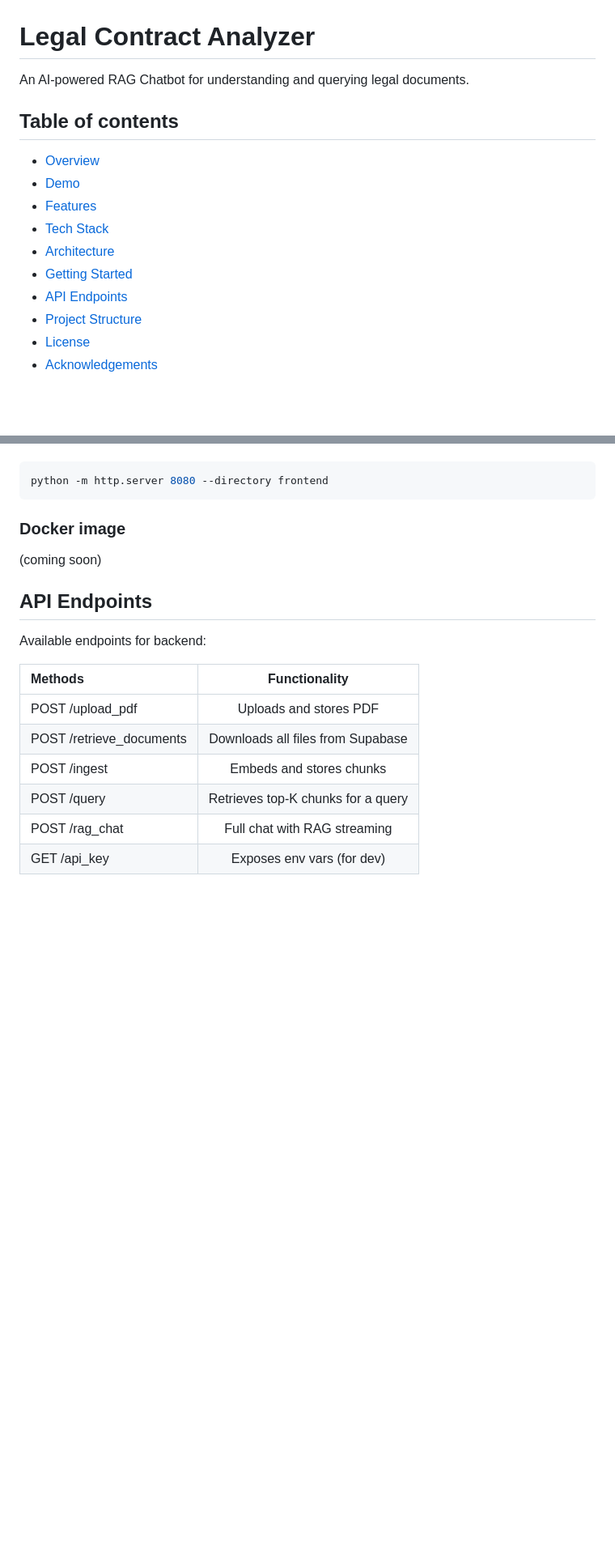
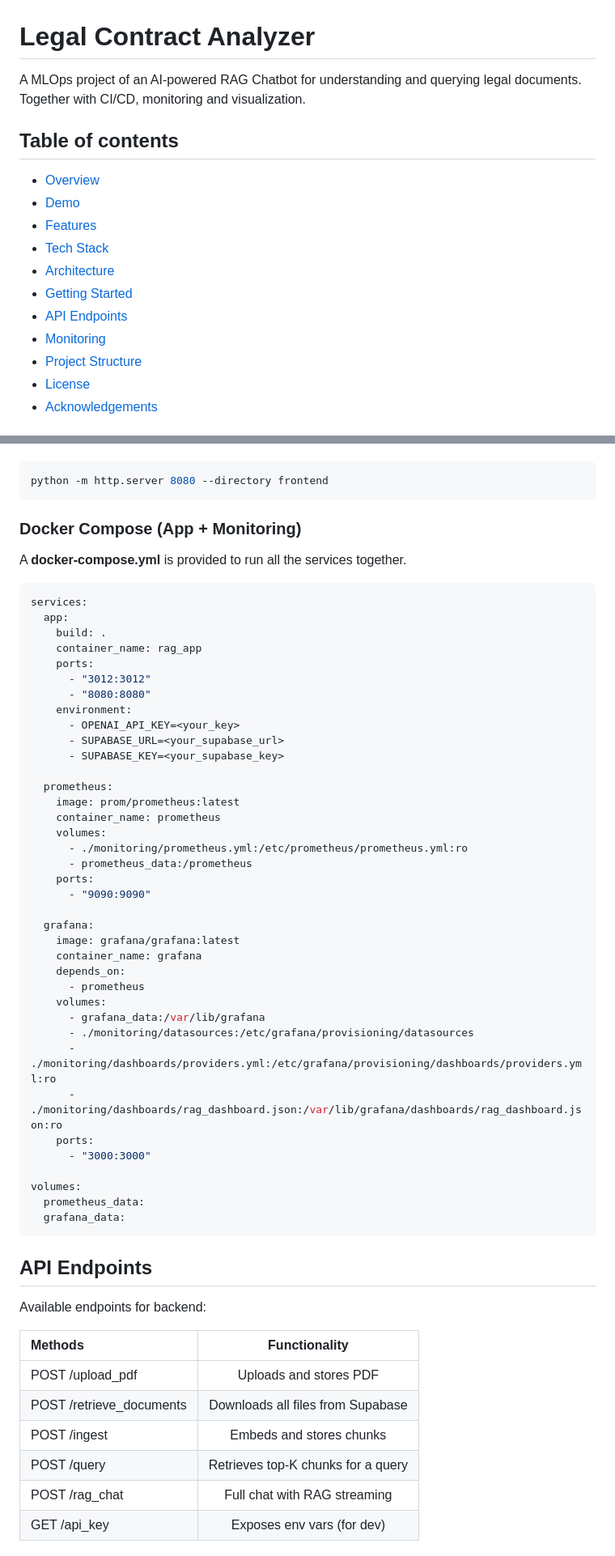
Before and after one commit to GalaxyAnnihilator/LegalContractAnalyzer, a Markdown page: README.md, 2 parts joined by grey strips. Shown: that part at 81% size. Rendered like a GitHub page; blank space fills up the shorter version.

````diff
--- a/README.md
+++ b/README.md
@@ -1,5 +1,5 @@
 # Legal Contract Analyzer
-An AI-powered RAG Chatbot for understanding and querying legal documents.
+A MLOps project of an AI-powered RAG Chatbot for understanding and querying legal documents. Together with CI/CD, monitoring and visualization.
 
 ## Table of contents
 - [Overview](#overview)
@@ -9,6 +9,7 @@ An AI-powered RAG Chatbot for understanding and querying legal documents.
 - [Architecture](#architecture)
 - [Getting Started](#getting-started)
 - [API Endpoints](#api-endpoints)
+- [Monitoring](#monitoring)
 - [Project Structure](#project-structure)
 - [License](#license)
 - [Acknowledgements](#acknowledgements)
@@ -90,9 +99,49 @@ or
 python -m http.server 8080 --directory frontend
 ```
 
-### Docker image
+### Docker Compose (App + Monitoring)
 
-(coming soon)
+A **docker-compose.yml** is provided to run all the services together.
+
+```yml
+services:
+  app:
+    build: .
+    container_name: rag_app
+    ports:
+      - "3012:3012"
+      - "8080:8080"
+    environment:
+      - OPENAI_API_KEY=<your_key>
+      - SUPABASE_URL=<your_supabase_url>
+      - SUPABASE_KEY=<your_supabase_key>
+
+  prometheus:
+    image: prom/prometheus:latest
+    container_name: prometheus
+    volumes:
+      - ./monitoring/prometheus.yml:/etc/prometheus/prometheus.yml:ro
+      - prometheus_data:/prometheus
+    ports:
+      - "9090:9090"
+
+  grafana:
+    image: grafana/grafana:latest
+    container_name: grafana
+    depends_on:
+      - prometheus
+    volumes:
+      - grafana_data:/var/lib/grafana
+      - ./monitoring/datasources:/etc/grafana/provisioning/datasources
+      - ./monitoring/dashboards/providers.yml:/etc/grafana/provisioning/dashboards/providers.yml:ro
+      - ./monitoring/dashboards/rag_dashboard.json:/var/lib/grafana/dashboards/rag_dashboard.json:ro
+    ports:
+      - "3000:3000"
+
+volumes:
+  prometheus_data:
+  grafana_data:
+```
 
 ## API Endpoints
 
````
Also changed, not shown: other parts of README.md (+52 -11 lines), figures/grafana.png (added), figures/prometheus.png (added), 9 other files.
